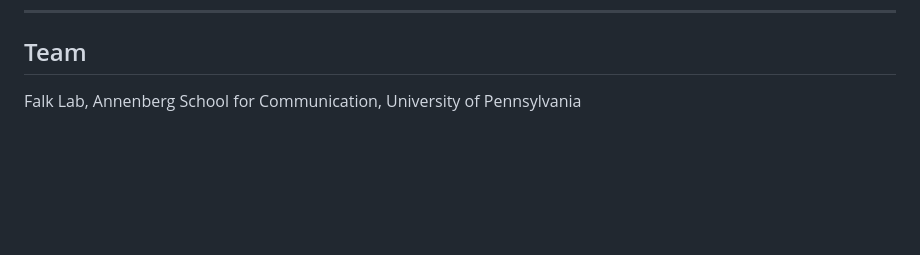
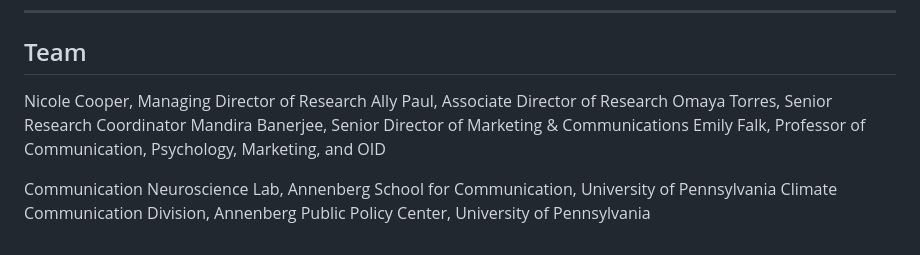
Before and after one commit to cnlab/UniversityNews, a Markdown page: README.md, the part around the change. Rendered like a GitHub page; blank space fills up the shorter version.

Commit message:
adding staff names to readme
adding staff names to readme

```diff
--- a/README.md
+++ b/README.md
@@ -212,4 +212,11 @@ UniversityNews/
 
 ## Team
 
-Falk Lab, Annenberg School for Communication, University of Pennsylvania
+Nicole Cooper, Managing Director of Research
+Ally Paul, Associate Director of Research
+Omaya Torres, Senior Research Coordinator
+Mandira Banerjee, Senior Director of Marketing & Communications
+Emily Falk, Professor of Communication, Psychology, Marketing, and OID
+
+Communication Neuroscience Lab, Annenberg School for Communication, University of Pennsylvania
+Climate Communication Division, Annenberg Public Policy Center, University of Pennsylvania
```
